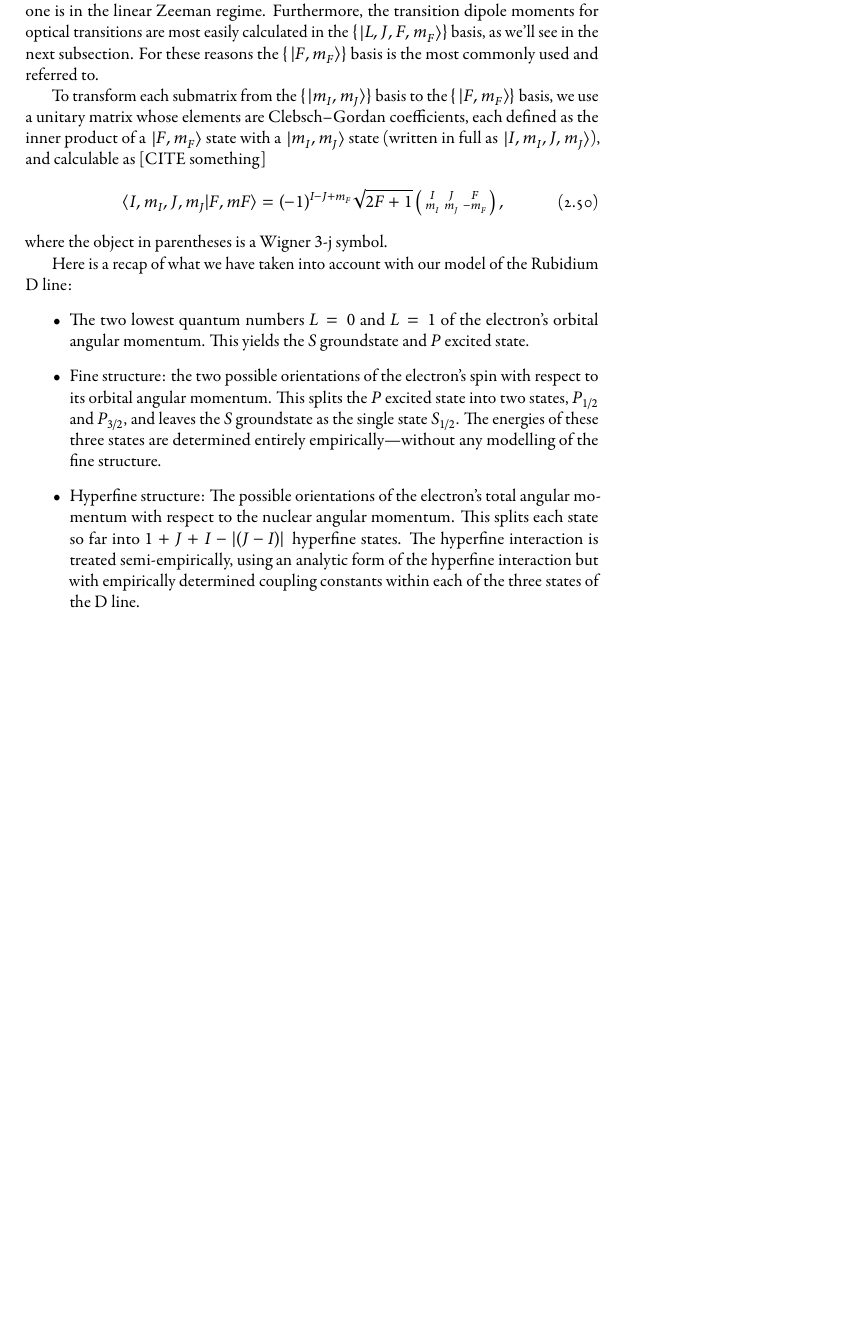
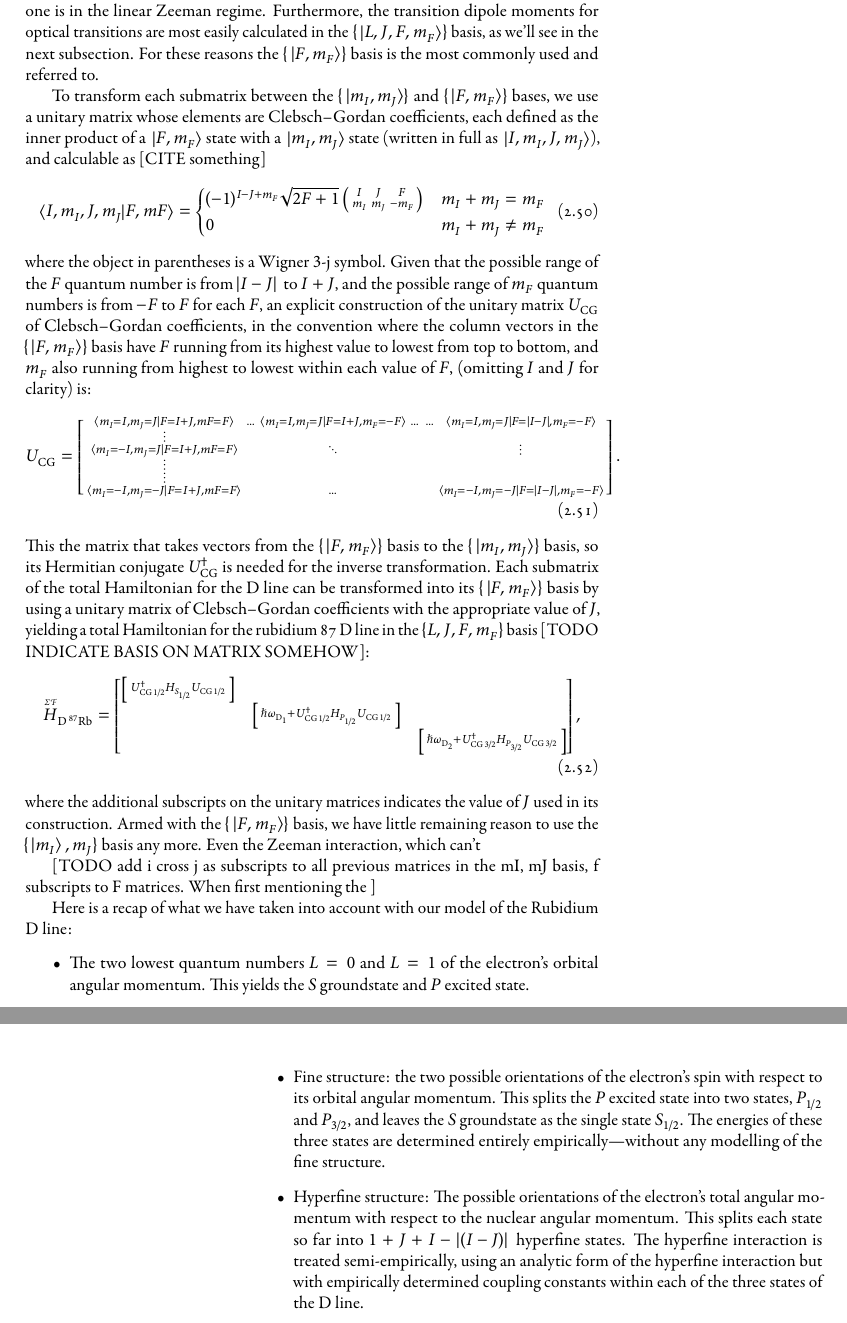
Before and after one commit to chrisjbillington/thesis, a LaTeX thesis (thesis.tex, which reads atomic_physics.tex): part of page 21 of 25 before the commit and two parts of pages 17 and 18 of 21 after it, the two joined at a grey line, cut so that both start at the same text, the shorter picture padded with empty space. The pictures show the PDF file thesis.pdf that the author committed with the source.

Commit message:
Working on atomic physics, change of basis stuff

```diff
--- a/atomic_physics.tex
+++ b/atomic_physics.tex
@@ -373,7 +373,7 @@ where the subscripts $S_{1/2}$, $P_{1/2}$, and $P_{3/2}$ on the terms on the rig
 \end{align}
 the matrix representation of which in the $\{\ket{L, J, m_I, m_J}\}$ basis is the block diagonal matrix
 \begin{align}
-H_{\up{D}\,^{87}\up{Rb}}  =
+\overset{\scriptscriptstyle \mathcal{I}\times{J}}{H}_{\up{D}\,^{87}\up{Rb}}  =
 \left[\begin{matrix}
     \left[\begin{smallmatrix}
         H_{S_{1/2}}\\
@@ -388,12 +388,19 @@ H_{\up{D}\,^{87}\up{Rb}}  =
 \end{align}
 While $H_{\up{D}\,^{87}\up{Rb}}$ is a block diagonal matrix, each of the three submatrices is not diagonal, since $m_I$ and $m_J$ are not good quantum numbers for the hyperfine interaction (though they are good quantum numbers for the Zeeman interaction and hence $H_{\up{D}\,^{87}\up{Rb}}$ becomes approximately diagonal at high magnetic field). Once one has constructed $H_{\up{D}\,^{87}\up{Rb}}$ or its submatrices, there are two other bases one might consider transforming the submatrices into depending on the circumstances. One is the $\{\ket{F, m_F}\}$ basis, in which the matrix representation of the hyperfine interaction is diagonal. The matrix representation of the Zeeman Hamiltonian is also approximately diagonal in the $\{\ket{F, m_F}\}$ basis, so long as one is in the linear Zeeman regime. Furthermore, the transition dipole moments for optical transitions are most easily calculated in the $\{\ket{L, J, F, m_F}\}$ basis, as we'll see in the next subsection. For these reasons the $\{\ket{F, m_F}\}$ basis is the most commonly used and referred to.
 
-To transform each submatrix from the $\{\ket{m_I, m_J}\}$ basis to the $\{\ket{F, m_F}\}$ basis, we use a unitary matrix whose elements are Clebsch--Gordan coefficients, each defined as the inner product of a $\ket{F, m_F}$ state with a $\ket{m_I, m_J}$ state (written in full as $\ket{I, m_I, J, m_J}$), and calculable as [CITE something]
+To transform each submatrix between the $\{\ket{m_I, m_J}\}$ and $\{\ket{F, m_F}\}$ bases, we use a unitary matrix whose elements are Clebsch--Gordan coefficients, each defined as the inner product of a $\ket{F, m_F}$ state with a $\ket{m_I, m_J}$ state (written in full as $\ket{I, m_I, J, m_J}$), and calculable as [CITE something]
 \begin{align}
-\braket{I, m_I, J, m_J}{F, mF} = (-1)^{I - J + m_F}\sqrt{2F + 1}
+\braket{I, m_I, J, m_J}{F, mF} = \begin{cases}
+(-1)^{I - J + m_F}\sqrt{2F + 1}
 \left(\begin{smallmatrix}
 I & J & F\\
 m_I & m_J & -m_F\\
-\end{smallmatrix}\right),
+\end{smallmatrix}\right) & m_I + m_J = m_F\\
+0 & m_I + m_J \neq m_F
+\end{cases}
 \end{align}
-where the object in parentheses is a Wigner $3$-j symbol.
+where the object in parentheses is a Wigner $3$-j symbol. Given that the possible range of the $F$ quantum number is from $\abs{I - J}$ to $I + J$, and the possible range of $m_F$ quantum numbers is from $-F$ to $F$ for each $F$, an explicit construction of the unitary matrix $U_\up{CG}$ of Clebsch--Gordan coefficients, in the convention where the column vectors in the $\{\ket{F, m_F}\}$ basis have $F$ running from its highest value to lowest from top to bottom, and $m_F$ also running from highest to lowest within each value of $F$, (omitting $I$ and $J$ for clarity) is:
+\begin{align}
+U_\up{CG} = \left[\begin{smallmatrix}
+\braket{m_I=I, m_J=J}{F=I+J, mF=F} & \hdots &
+\braket{m_I=I, m_J=J}{F=I+J, m_F=-F} & \hdots &\hdots &
@@ -399,0 +412,9 @@ where the object in parentheses is a Wigner $3$-j symbol.
+\braket{m_I=-I, m_J=-J}{F=I+J, mF=F} & & \hdots & & &
+\braket{m_I=-I, m_J=-J}{F=\abs{I - J}, m_F=-F}\\
+\end{smallmatrix}\right].
+\end{align}
+This the matrix that takes vectors from the $\{\ket{F, m_F}\}$ basis to the $\{\ket{m_I, m_J}\}$ basis, so its Hermitian conjugate $U^\dagger_\up{CG}$ is needed for the inverse transformation. Each submatrix of the total Hamiltonian for the D line can be transformed into its $\{\ket{F, m_F}\}$ basis by using a unitary matrix of Clebsch--Gordan coefficients with the appropriate value of $J$, yielding a total Hamiltonian for the rubidium 87 D line in the $\{L, J, F, m_F\}$ basis [TODO INDICATE BASIS ON MATRIX SOMEHOW]:
+\begin{align}
+\overset{\scriptscriptstyle \Sigma\mathcal{F}}{H}_{\up{D}\,^{87}\up{Rb}} =
+\left[\begin{matrix}
+    \left[\begin{smallmatrix}
@@ -400,8 +427,16 @@ where the object in parentheses is a Wigner $3$-j symbol.
+        \hbar\omega_{\up{D}_2}+U^\dagger_{\up{CG}\,3/2}H_{P_{3/2}}U_{\up{CG}\,3/2}\\
+        \end{smallmatrix} \right]\\
+\end{matrix} \right],
+\end{align}
+where the additional subscripts on the unitary matrices indicates the value of $J$ used in its construction. Armed with the $\{\ket{F, m_F}\}$ basis, we have little remaining reason to use the $\{\ket{m_I}, {m_J}\}$ basis any more. Even the Zeeman interaction, which can't
+
+[TODO add i cross j as subscripts to all previous matrices in the mI, mJ basis, f subscripts to F matrices. When first mentioning the ]
+
 
 Here is a recap of what we have taken into account with our model of the Rubidium D line:
 \begin{itemize}
     \item The two lowest quantum numbers $L=0$ and $L=1$ of the electron's orbital angular momentum. This yields the $S$ groundstate and $P$ excited state.
     \item Fine structure: the two possible orientations of the electron's spin with respect to its orbital angular momentum. This splits the $P$ excited state into two states, $P_{1/2}$ and $P_{3/2}$, and leaves the $S$ groundstate as the single state $S_{1/2}$. The energies of these three states are determined entirely empirically---without any modelling of the fine structure.
-    \item Hyperfine structure: The possible orientations of the electron's total angular momentum with respect to the nuclear angular momentum. This splits each state so far into $1+J+I - \abs{(J - I)}$ hyperfine states. The hyperfine interaction is treated semi-empirically, using an analytic form of the hyperfine interaction but with empirically determined coupling constants within each of the three states of the D line.
+    \item Hyperfine structure: The possible orientations of the electron's total angular momentum with respect to the nuclear angular momentum. This splits each state so far into $1+J+I - \abs{(I - J)}$ hyperfine states. The hyperfine interaction is treated semi-empirically, using an analytic form of the hyperfine interaction but with empirically determined coupling constants within each of the three states of the D line.
     \item Zeeman effect: the possible orientation of the total spin $\hat{\vec F}$ onto an external magnetic field. The Zeeman Hamiltonian is modelled analytically, but with empirically determined Land\'e $g$ factors for each of the three states of the D line.
 \end{itemize}
```
Also changed, not shown: thesis.tex (+1 -1 lines), wc.txt (+4 -4 lines), thesis.pdf, atomic_physics.tex (17 more changed lines).
